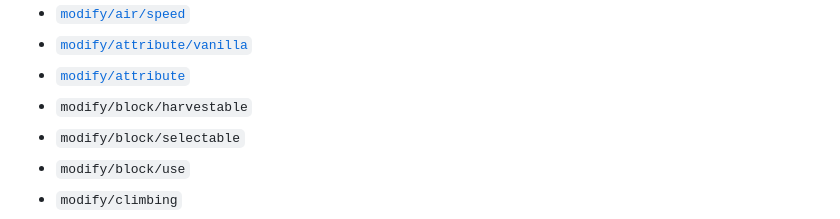
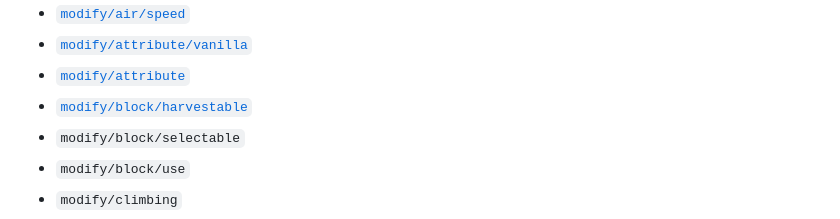
Before and after one commit to eggodocs/neo-apoli, a Markdown page: docs/power/index.md, the part around the change. Rendered like a GitHub page.

Commit message:
Documented `modify/block/harvestable` power type

```diff
--- a/docs/power/index.md
+++ b/docs/power/index.md
@@ -47,7 +47,7 @@ Field | Type | Default | Description
 - [`modify/air/speed`](types/modify_air_speed.md)
 - [`modify/attribute/vanilla`](types/modify_attribute_vanilla.md)
 - [`modify/attribute`](types/modify_attribute.md)
-- `modify/block/harvestable`
+- [`modify/block/harvestable`](types/modify_block_harvestable.md)
 - `modify/block/selectable`
 - `modify/block/use`
 - `modify/climbing`
```
Also changed, not shown: 1 other file.
